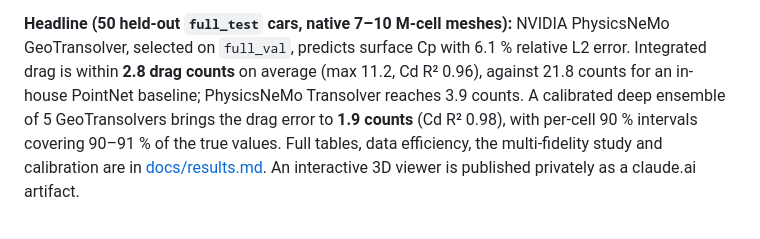
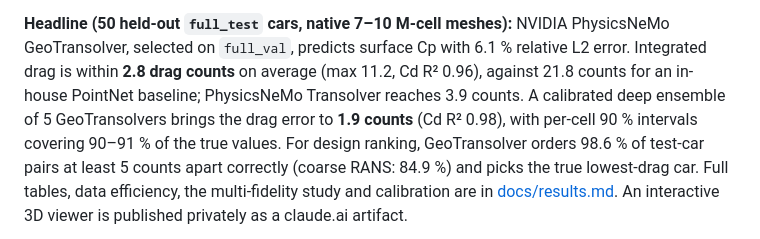
Before and after one commit to danielbruno77/aerosurr, a Markdown page: README.md, the part around the change. Drawn GitHub-style.

```diff
--- a/README.md
+++ b/README.md
@@ -11,6 +11,8 @@ Integrated drag is within **2.8 drag counts** on average (max 11.2, Cd R² 0.96)
 21.8 counts for an in-house PointNet baseline; PhysicsNeMo Transolver reaches 3.9 counts.
 A calibrated deep ensemble of 5 GeoTransolvers brings the drag error to **1.9 counts**
 (Cd R² 0.98), with per-cell 90 % intervals covering 90–91 % of the true values.
+For design ranking, GeoTransolver orders 98.6 % of test-car pairs at least 5 counts apart
+correctly (coarse RANS: 84.9 %) and picks the true lowest-drag car.
 Full tables, data efficiency, the multi-fidelity study and calibration are in
 [docs/results.md](docs/results.md). An interactive 3D viewer is published privately as a
 claude.ai artifact.
```
Also changed, not shown: MODEL_CARD.md (+2 -0 lines), docs/results.md (+35 -0 lines), docs/figures/ranking_bands.png (added), 4 other files.
